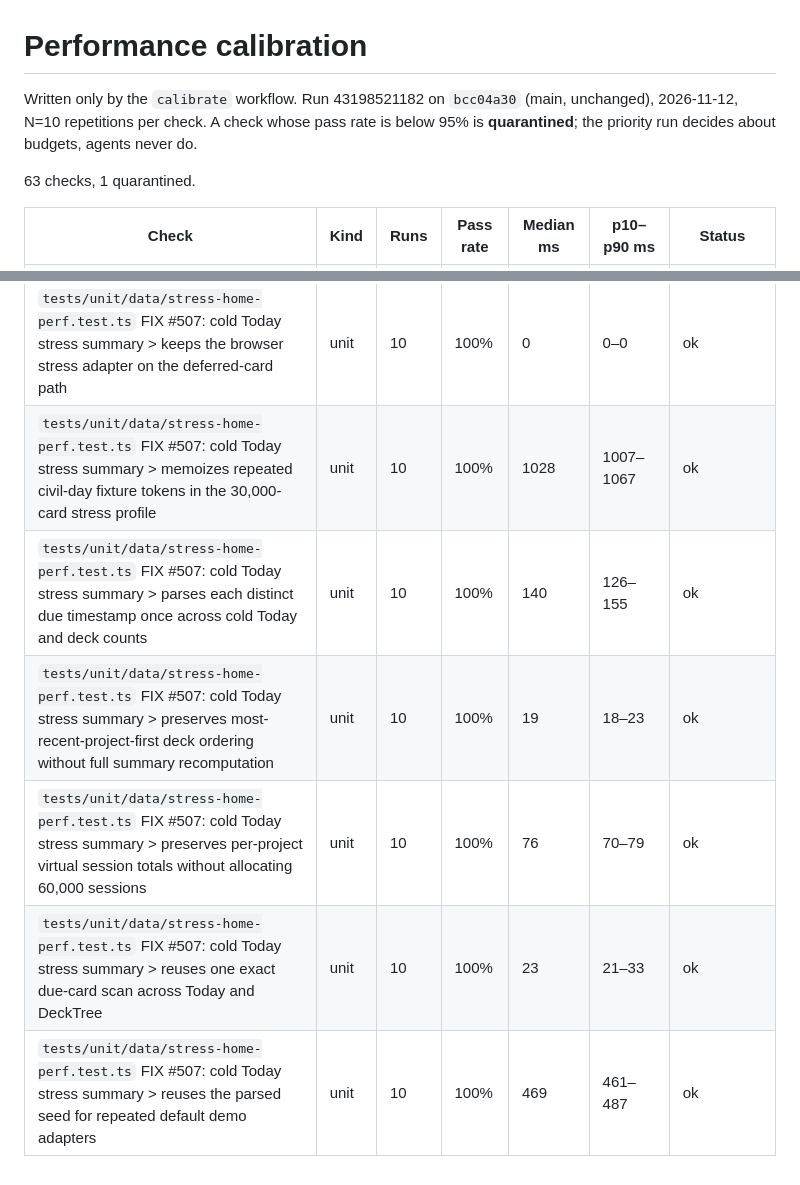
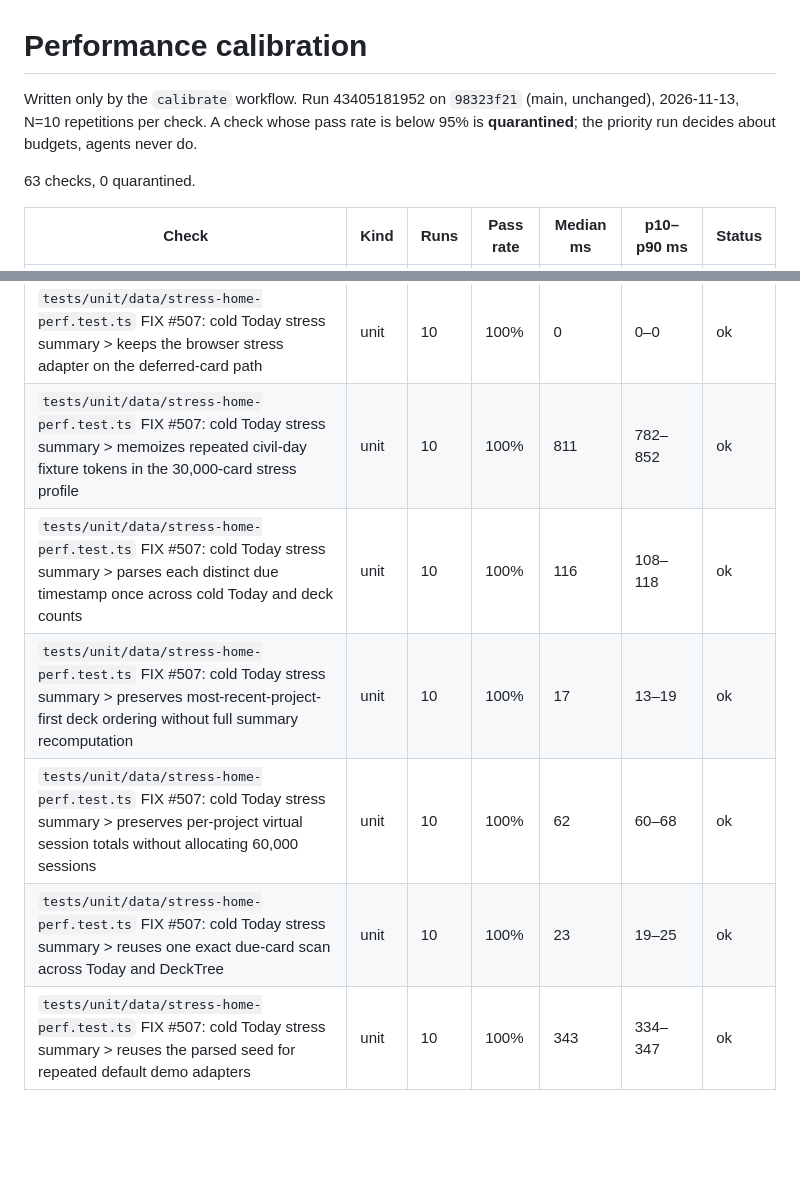
Before and after one commit to Mymayankyadav/lemma, a Markdown page: ci/perf-calibration.md, 2 parts joined by grey strips. Drawn GitHub-style; blank space fills up the shorter version.

```diff
--- a/ci/perf-calibration.md
+++ b/ci/perf-calibration.md
@@ -1,9 +1,9 @@
 # Performance calibration
 
-Written only by the `calibrate` workflow. Run 43198521182 on `bcc04a30` (main, unchanged), 2026-11-12, N=10 repetitions per check.
+Written only by the `calibrate` workflow. Run 43405181952 on `98323f21` (main, unchanged), 2026-11-13, N=10 repetitions per check.
 A check whose pass rate is below 95% is **quarantined**; the priority run decides about budgets, agents never do.
 
-63 checks, 1 quarantined.
+63 checks, 0 quarantined.
 
 | Check | Kind | Runs | Pass rate | Median ms | p10–p90 ms | Status |
 |---|---|---|---|---|---|---|
@@ -66,7 +66,7 @@ A check whose pass rate is below 95% is **quarantined**; the priority run decide
 | `tests/unit/data/stress-home-perf.test.ts` FIX #507: cold Today stress summary > keeps the browser stress adapter on the deferred-card path | unit | 10 | 100% | 0 | 0–0 | ok |
-| `tests/unit/data/stress-home-perf.test.ts` FIX #507: cold Today stress summary > memoizes repeated civil-day fixture tokens in the 30,000-card stress profile | unit | 10 | 100% | 1028 | 1007–1067 | ok |
-| `tests/unit/data/stress-home-perf.test.ts` FIX #507: cold Today stress summary > parses each distinct due timestamp once across cold Today and deck counts | unit | 10 | 100% | 140 | 126–155 | ok |
-| `tests/unit/data/stress-home-perf.test.ts` FIX #507: cold Today stress summary > preserves most-recent-project-first deck ordering without full summary recomputation | unit | 10 | 100% | 19 | 18–23 | ok |
-| `tests/unit/data/stress-home-perf.test.ts` FIX #507: cold Today stress summary > preserves per-project virtual session totals without allocating 60,000 sessions | unit | 10 | 100% | 76 | 70–79 | ok |
-| `tests/unit/data/stress-home-perf.test.ts` FIX #507: cold Today stress summary > reuses one exact due-card scan across Today and DeckTree | unit | 10 | 100% | 23 | 21–33 | ok |
-| `tests/unit/data/stress-home-perf.test.ts` FIX #507: cold Today stress summary > reuses the parsed seed for repeated default demo adapters | unit | 10 | 100% | 469 | 461–487 | ok |
+| `tests/unit/data/stress-home-perf.test.ts` FIX #507: cold Today stress summary > memoizes repeated civil-day fixture tokens in the 30,000-card stress profile | unit | 10 | 100% | 811 | 782–852 | ok |
+| `tests/unit/data/stress-home-perf.test.ts` FIX #507: cold Today stress summary > parses each distinct due timestamp once across cold Today and deck counts | unit | 10 | 100% | 116 | 108–118 | ok |
+| `tests/unit/data/stress-home-perf.test.ts` FIX #507: cold Today stress summary > preserves most-recent-project-first deck ordering without full summary recomputation | unit | 10 | 100% | 17 | 13–19 | ok |
+| `tests/unit/data/stress-home-perf.test.ts` FIX #507: cold Today stress summary > preserves per-project virtual session totals without allocating 60,000 sessions | unit | 10 | 100% | 62 | 60–68 | ok |
+| `tests/unit/data/stress-home-perf.test.ts` FIX #507: cold Today stress summary > reuses one exact due-card scan across Today and DeckTree | unit | 10 | 100% | 23 | 19–25 | ok |
+| `tests/unit/data/stress-home-perf.test.ts` FIX #507: cold Today stress summary > reuses the parsed seed for repeated default demo adapters | unit | 10 | 100% | 343 | 334–347 | ok |
```
Also changed, not shown: other parts of ci/perf-calibration.md (+55 -55 lines).
